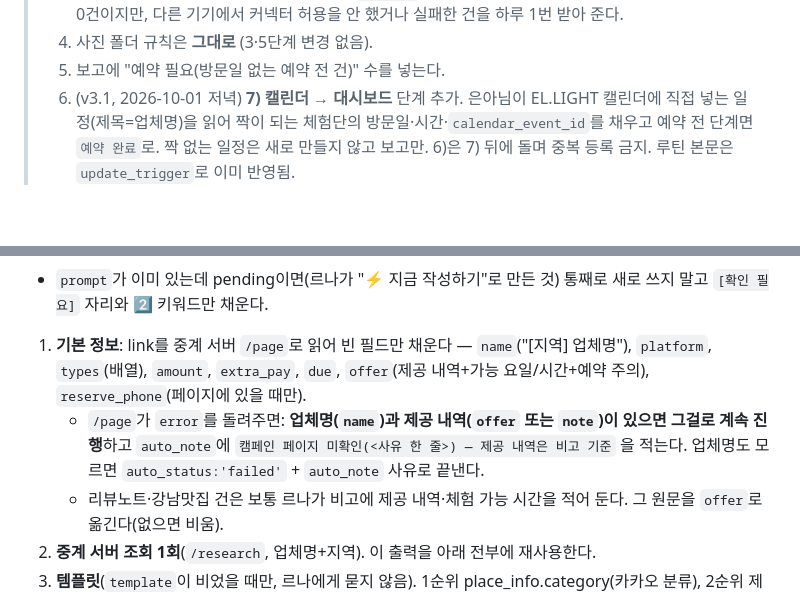
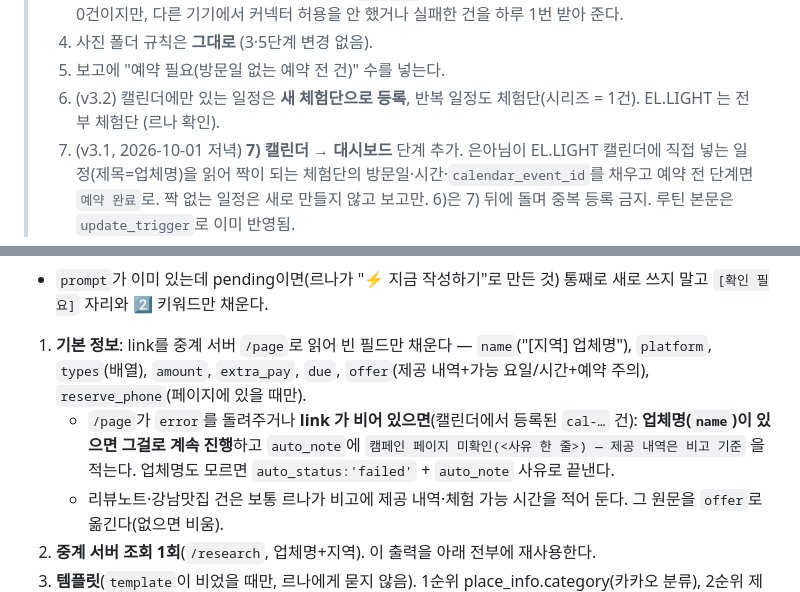
Before and after one commit to fleurien003/claude_projectBLOG, a Markdown page: dashboard/routines/체험단②_v3_지시문.md, 2 parts joined by grey strips. Rendered like a GitHub page; blank space fills up the shorter version.

```diff
--- a/dashboard/routines/체험단②_v3_지시문.md
+++ b/dashboard/routines/체험단②_v3_지시문.md
@@ -14,6 +14,7 @@
 > 3. **구글 캘린더 안전망** 단계 추가. 대시보드가 `예약 완료`+방문일을 넣는 순간 직접 등록하므로(토큰 0) 보통 0건이지만, 다른 기기에서 커넥터 허용을 안 했거나 실패한 건을 하루 1번 받아 준다.
 > 4. 사진 폴더 규칙은 **그대로** (3·5단계 변경 없음).
 > 5. 보고에 "예약 필요(방문일 없는 예약 전 건)" 수를 넣는다.
+> 7. (v3.2) 캘린더에만 있는 일정은 **새 체험단으로 등록**, 반복 일정도 체험단(시리즈 = 1건). EL.LIGHT 는 전부 체험단 (르나 확인).
 > 6. (v3.1, 2026-10-01 저녁) **7) 캘린더 → 대시보드** 단계 추가. 은아님이 EL.LIGHT 캘린더에 직접 넣는 일정(제목=업체명)을 읽어 짝이 되는 체험단의 방문일·시간·`calendar_event_id`를 채우고 예약 전 단계면 `예약 완료`로. 짝 없는 일정은 새로 만들지 않고 보고만. 6)은 7) 뒤에 돌며 중복 등록 금지. 루틴 본문은 `update_trigger`로 이미 반영됨.
 
 ---
@@ -52,7 +53,7 @@ Gmail 검색: `{from:revu.net from:ringble.co.kr from:99das.com from:dinnerqueen
 대상: `auto_status`가 'pending'·'failed'·없음 이면서 진행 중(`status`가 `블로그 포스팅 완료`·`진행안함`이 아님). `prompt`가 있고 `auto_status == 'done'`이면 손대지 않는다.
 - `prompt`가 이미 있는데 pending이면(르나가 "⚡ 지금 작성하기"로 만든 것) 통째로 새로 쓰지 말고 `[확인 필요]` 자리와 2️⃣ 키워드만 채운다.
 1. **기본 정보**: link를 중계 서버 `/page`로 읽어 빈 필드만 채운다 — `name`("[지역] 업체명"), `platform`, `types`(배열), `amount`, `extra_pay`, `due`, `offer`(제공 내역+가능 요일/시간+예약 주의), `reserve_phone`(페이지에 있을 때만).
-   - `/page`가 `error`를 돌려주면: **업체명(`name`)과 제공 내역(`offer` 또는 `note`)이 있으면 그걸로 계속 진행**하고 `auto_note`에 `캠페인 페이지 미확인(<사유 한 줄>) — 제공 내역은 비고 기준` 을 적는다. 업체명도 모르면 `auto_status:'failed'` + `auto_note` 사유로 끝낸다.
+   - `/page`가 `error`를 돌려주거나 **link 가 비어 있으면**(캘린더에서 등록된 `cal-…` 건): **업체명(`name`)이 있으면 그걸로 계속 진행**하고 `auto_note`에 `캠페인 페이지 미확인(<사유 한 줄>) — 제공 내역은 비고 기준` 을 적는다. 업체명도 모르면 `auto_status:'failed'` + `auto_note` 사유로 끝낸다.
    - 리뷰노트·강남맛집 건은 보통 르나가 비고에 제공 내역·체험 가능 시간을 적어 둔다. 그 원문을 `offer`로 옮긴다(없으면 비움).
 2. **중계 서버 조회 1회**(`/research`, 업체명+지역). 이 출력을 아래 전부에 재사용한다.
 3. **템플릿**(`template`이 비었을 때만, 르나에게 묻지 않음). 1순위 place_info.category(카카오 분류), 2순위 제공 내역의 서비스명, 3순위 업체명:
```
Also changed, not shown: other parts of dashboard/routines/체험단②_v3_지시문.md (+8 -8 lines), CLAUDE.md (+1 -1 lines), docs/00_진행기록.md (+1 -0 lines).
